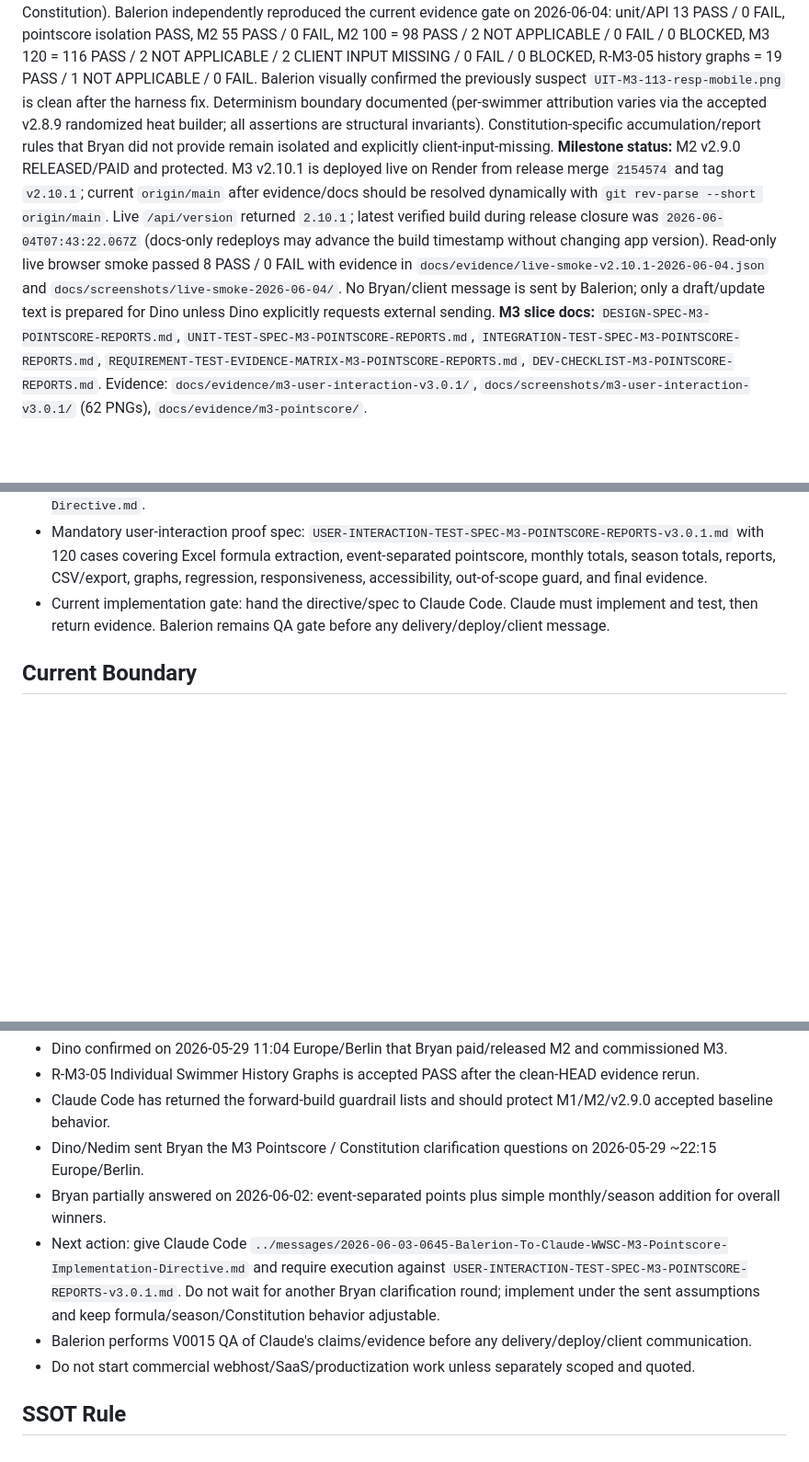
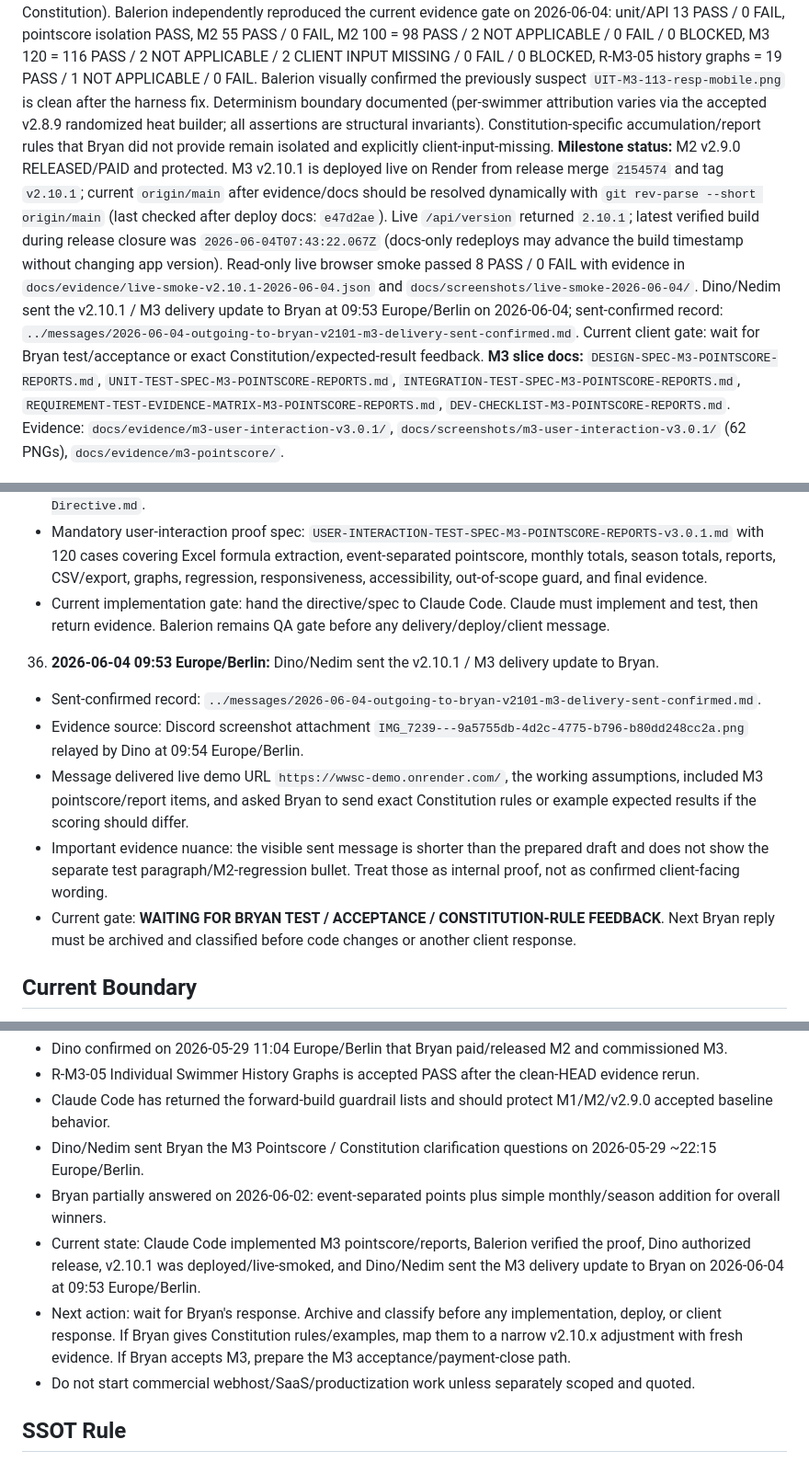
Before and after one commit to United-DigiArt-Vision/wwsc-demo, a Markdown page: version/CURRENT_STATE.md, 3 parts joined by grey strips. Shown at 92% size. Rendered like a GitHub page; blank space fills up the shorter version.

```diff
--- a/version/CURRENT_STATE.md
+++ b/version/CURRENT_STATE.md
@@ -10,7 +10,7 @@
 **LastEditor:** Balerion
 **Cache-bust:** `src/public/index.html` = `?v=2.10.1` (matches package.json/package-lock).
 **WorkingTreeStatus:** M3 pointscore is implemented under Bryan's 2026-06-02 working assumptions (event-separated; monthly/season by simple addition; Excel pointscore sheets as working source; adjustable later - NOT confirmed Constitution). Balerion independently reproduced the current evidence gate on 2026-06-04: unit/API 13 PASS / 0 FAIL, pointscore isolation PASS, M2 55 PASS / 0 FAIL, M2 100 = 98 PASS / 2 NOT APPLICABLE / 0 FAIL / 0 BLOCKED, M3 120 = 116 PASS / 2 NOT APPLICABLE / 2 CLIENT INPUT MISSING / 0 FAIL / 0 BLOCKED, R-M3-05 history graphs = 19 PASS / 1 NOT APPLICABLE / 0 FAIL. Balerion visually confirmed the previously suspect `UIT-M3-113-resp-mobile.png` is clean after the harness fix. Determinism boundary documented (per-swimmer attribution varies via the accepted v2.8.9 randomized heat builder; all assertions are structural invariants). Constitution-specific accumulation/report rules that Bryan did not provide remain isolated and explicitly client-input-missing.
-**Milestone status:** M2 v2.9.0 RELEASED/PAID and protected. M3 v2.10.1 is deployed live on Render from release merge `2154574` and tag `v2.10.1`; current `origin/main` after evidence/docs should be resolved dynamically with `git rev-parse --short origin/main`. Live `/api/version` returned `2.10.1`; latest verified build during release closure was `2026-06-04T07:43:22.067Z` (docs-only redeploys may advance the build timestamp without changing app version). Read-only live browser smoke passed 8 PASS / 0 FAIL with evidence in `docs/evidence/live-smoke-v2.10.1-2026-06-04.json` and `docs/screenshots/live-smoke-2026-06-04/`. No Bryan/client message is sent by Balerion; only a draft/update text is prepared for Dino unless Dino explicitly requests external sending.
+**Milestone status:** M2 v2.9.0 RELEASED/PAID and protected. M3 v2.10.1 is deployed live on Render from release merge `2154574` and tag `v2.10.1`; current `origin/main` after evidence/docs should be resolved dynamically with `git rev-parse --short origin/main` (last checked after deploy docs: `e47d2ae`). Live `/api/version` returned `2.10.1`; latest verified build during release closure was `2026-06-04T07:43:22.067Z` (docs-only redeploys may advance the build timestamp without changing app version). Read-only live browser smoke passed 8 PASS / 0 FAIL with evidence in `docs/evidence/live-smoke-v2.10.1-2026-06-04.json` and `docs/screenshots/live-smoke-2026-06-04/`. Dino/Nedim sent the v2.10.1 / M3 delivery update to Bryan at 09:53 Europe/Berlin on 2026-06-04; sent-confirmed record: `../messages/2026-06-04-outgoing-to-bryan-v2101-m3-delivery-sent-confirmed.md`. Current client gate: wait for Bryan test/acceptance or exact Constitution/expected-result feedback.
 **M3 slice docs:** `DESIGN-SPEC-M3-POINTSCORE-REPORTS.md`, `UNIT-TEST-SPEC-M3-POINTSCORE-REPORTS.md`, `INTEGRATION-TEST-SPEC-M3-POINTSCORE-REPORTS.md`, `REQUIREMENT-TEST-EVIDENCE-MATRIX-M3-POINTSCORE-REPORTS.md`, `DEV-CHECKLIST-M3-POINTSCORE-REPORTS.md`. Evidence: `docs/evidence/m3-user-interaction-v3.0.1/`, `docs/screenshots/m3-user-interaction-v3.0.1/` (62 PNGs), `docs/evidence/m3-pointscore/`.
 
 ---
@@ -205,6 +205,12 @@
    - Directive: `../messages/2026-06-03-0645-Balerion-To-Claude-WWSC-M3-Pointscore-Implementation-Directive.md`.
    - Mandatory user-interaction proof spec: `USER-INTERACTION-TEST-SPEC-M3-POINTSCORE-REPORTS-v3.0.1.md` with 120 cases covering Excel formula extraction, event-separated pointscore, monthly totals, season totals, reports, CSV/export, graphs, regression, responsiveness, accessibility, out-of-scope guard, and final evidence.
    - Current implementation gate: hand the directive/spec to Claude Code. Claude must implement and test, then return evidence. Balerion remains QA gate before any delivery/deploy/client message.
+36. **2026-06-04 09:53 Europe/Berlin:** Dino/Nedim sent the v2.10.1 / M3 delivery update to Bryan.
+   - Sent-confirmed record: `../messages/2026-06-04-outgoing-to-bryan-v2101-m3-delivery-sent-confirmed.md`.
+   - Evidence source: Discord screenshot attachment `IMG_7239---9a5755db-4d2c-4775-b796-b80dd248cc2a.png` relayed by Dino at 09:54 Europe/Berlin.
+   - Message delivered live demo URL `https://wwsc-demo.onrender.com/`, the working assumptions, included M3 pointscore/report items, and asked Bryan to send exact Constitution rules or example expected results if the scoring should differ.
+   - Important evidence nuance: the visible sent message is shorter than the prepared draft and does not show the separate test paragraph/M2-regression bullet. Treat those as internal proof, not as confirmed client-facing wording.
+   - Current gate: **WAITING FOR BRYAN TEST / ACCEPTANCE / CONSTITUTION-RULE FEEDBACK**. Next Bryan reply must be archived and classified before code changes or another client response.
 
 ## Current Boundary
 
@@ -256,8 +262,8 @@ Current quality sequence:
 - Claude Code has returned the forward-build guardrail lists and should protect M1/M2/v2.9.0 accepted baseline behavior.
 - Dino/Nedim sent Bryan the M3 Pointscore / Constitution clarification questions on 2026-05-29 ~22:15 Europe/Berlin.
 - Bryan partially answered on 2026-06-02: event-separated points plus simple monthly/season addition for overall winners.
-- Next action: give Claude Code `../messages/2026-06-03-0645-Balerion-To-Claude-WWSC-M3-Pointscore-Implementation-Directive.md` and require execution against `USER-INTERACTION-TEST-SPEC-M3-POINTSCORE-REPORTS-v3.0.1.md`. Do not wait for another Bryan clarification round; implement under the sent assumptions and keep formula/season/Constitution behavior adjustable.
-- Balerion performs V0015 QA of Claude's claims/evidence before any delivery/deploy/client communication.
+- Current state: Claude Code implemented M3 pointscore/reports, Balerion verified the proof, Dino authorized release, v2.10.1 was deployed/live-smoked, and Dino/Nedim sent the M3 delivery update to Bryan on 2026-06-04 at 09:53 Europe/Berlin.
+- Next action: wait for Bryan's response. Archive and classify before any implementation, deploy, or client response. If Bryan gives Constitution rules/examples, map them to a narrow v2.10.x adjustment with fresh evidence. If Bryan accepts M3, prepare the M3 acceptance/payment-close path.
 - Do not start commercial webhost/SaaS/productization work unless separately scoped and quoted.
 
 ## SSOT Rule
```
Also changed, not shown: other parts of version/CURRENT_STATE.md (+1 -1 lines), PROGRESS.md (+20 -4 lines).
